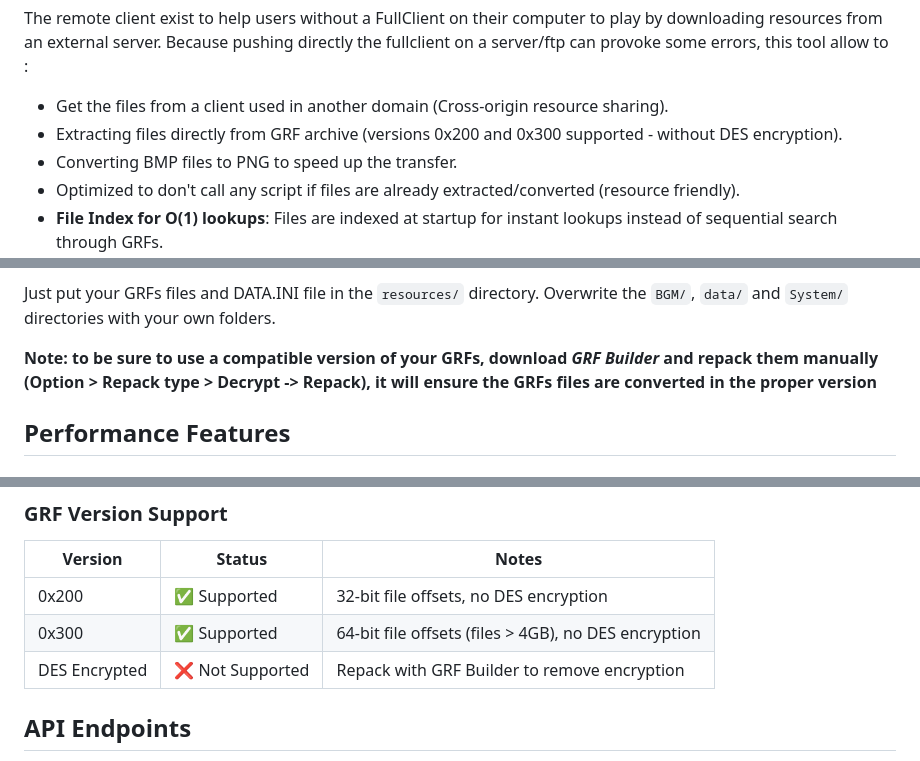
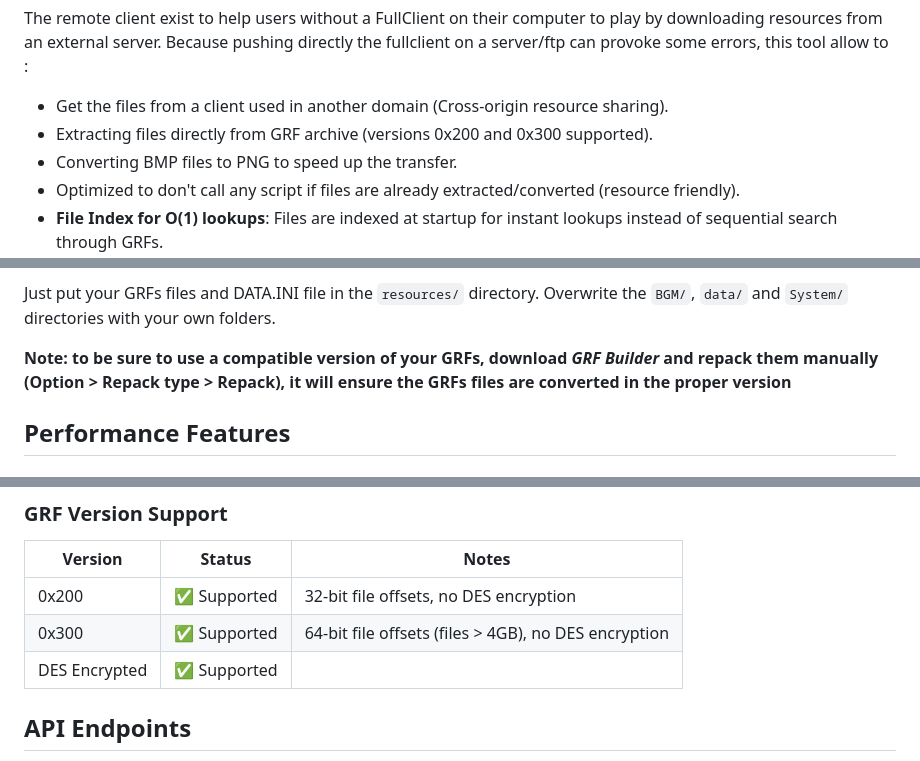
Before and after one commit to MrAntares/roBrowserLegacy-RemoteClient-PHP, a Markdown page: readme.md, 3 parts joined by grey strips. Drawn GitHub-style.

```diff
--- a/readme.md
+++ b/readme.md
@@ -5,7 +5,7 @@ The remote client exist to help users without a FullClient on their computer to
 Because pushing directly the fullclient on a server/ftp can provoke some errors, this tool allow to :
 
  - Get the files from a client used in another domain (Cross-origin resource sharing).
- - Extracting files directly from GRF archive (versions 0x200 and 0x300 supported - without DES encryption).
+ - Extracting files directly from GRF archive (versions 0x200 and 0x300 supported).
  - Converting BMP files to PNG to speed up the transfer.
  - Optimized to don't call any script if files are already extracted/converted (resource friendly).
  - **File Index for O(1) lookups**: Files are indexed at startup for instant lookups instead of sequential search through GRFs.
@@ -22,7 +22,7 @@ Because pushing directly the fullclient on a server/ftp can provoke some errors,
 Just put your GRFs files and DATA.INI file in the `resources/` directory.
 Overwrite the `BGM/`, `data/` and `System/` directories with your own folders.
 
-**Note: to be sure to use a compatible version of your GRFs, download *GRF Builder* and repack them manually (Option > Repack type > Decrypt -> Repack), it will ensure the GRFs files are converted in the proper version**
+**Note: to be sure to use a compatible version of your GRFs, download *GRF Builder* and repack them manually (Option > Repack type > Repack), it will ensure the GRFs files are converted in the proper version**
 
 ## Performance Features
 
@@ -136,7 +136,7 @@ WARM_CACHE_MAX_MEMORY_MB=50
 |---------|--------|-------|
 | 0x200 | ✅ Supported | 32-bit file offsets, no DES encryption |
 | 0x300 | ✅ Supported | 64-bit file offsets (files > 4GB), no DES encryption |
-| DES Encrypted | ❌ Not Supported | Repack with GRF Builder to remove encryption |
+| DES Encrypted | ✅ Supported | |
 
 ## API Endpoints
 
```
